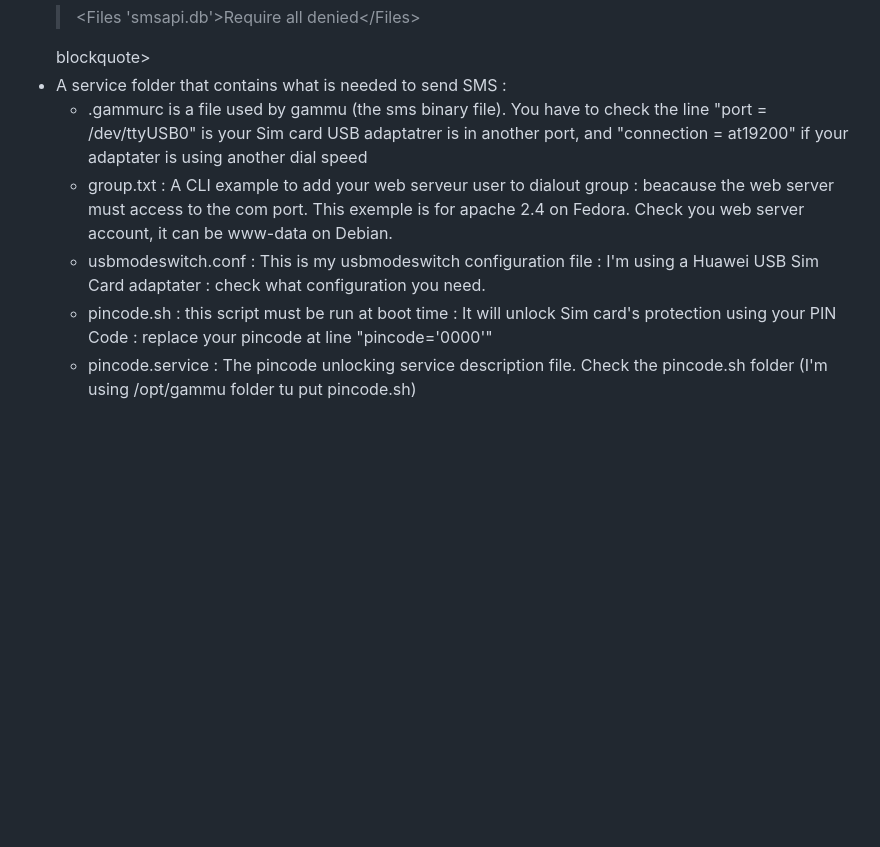
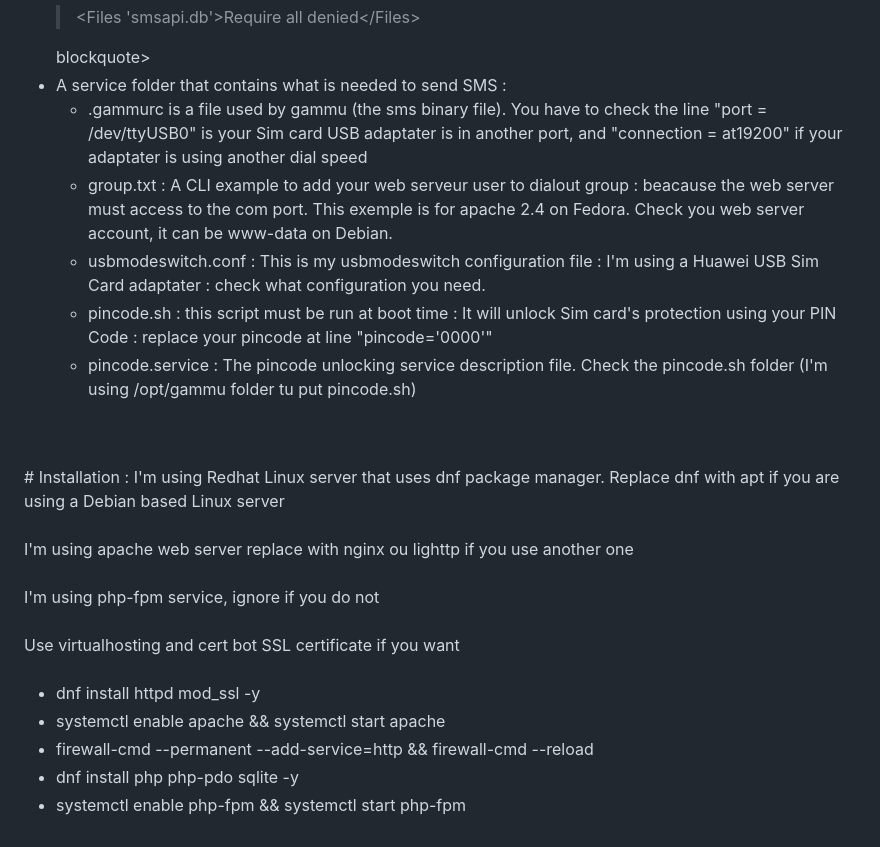
Before and after one commit to cdr60/smsapi, a Markdown page: README.md, the part around the change. Drawn GitHub-style; blank space fills up the shorter version.

```diff
--- a/README.md
+++ b/README.md
@@ -46,7 +46,7 @@ simple web api to delegate sending sms on a <b>linux server</b> that owns a sim
   <blockquote>&lt;Files 'smsapi.db'&gt;Require all denied&lt;/Files&gt;</blockquote>blockquote></li>
 <li>A service folder that contains what is needed to send SMS :
   <ul>
-    <li>.gammurc is a file used by gammu (the sms binary file). You have to check the line "port = /dev/ttyUSB0" is your Sim card USB adaptatrer is in another port, and "connection = at19200" if your adaptater is using another dial speed </li>
+    <li>.gammurc is a file used by gammu (the sms binary file). You have to check the line "port = /dev/ttyUSB0" is your Sim card USB adaptater is in another port, and "connection = at19200" if your adaptater is using another dial speed </li>
     <li>group.txt : A CLI example to add your web serveur user to dialout group : beacause the web server must access to the com port. This exemple is for apache 2.4 on Fedora. Check you web server account, it can be www-data on Debian.</li>
     <li>usbmodeswitch.conf : This is my usbmodeswitch configuration file : I'm using a Huawei USB Sim Card adaptater : check what configuration you need.</li>
     <li>pincode.sh : this script must be run at boot time : It will unlock Sim card's protection using your PIN Code : replace your pincode at line "pincode='0000'"</li>
@@ -54,3 +54,16 @@ simple web api to delegate sending sms on a <b>linux server</b> that owns a sim
   </ul>
 </li>
 </ul>
+<br><br>
+# Installation :
+I'm using Redhat Linux server that uses dnf package manager. Replace dnf with apt if you are using a Debian based Linux server<br><br>
+I'm using apache web server replace with nginx ou lighttp if you use another one<br><br>
+I'm using php-fpm service, ignore if you do not<br><br>
+Use virtualhosting and cert bot SSL certificate if you want<br><br>
+<ul>
+  <li>dnf install httpd mod_ssl -y</li>
+  <li>systemctl enable apache && systemctl start apache</li>
+  <li>firewall-cmd --permanent --add-service=http && firewall-cmd --reload</li>
+  <li>dnf install php php-pdo sqlite -y</li>
+  <li>systemctl enable php-fpm && systemctl start php-fpm</li>
+</ul>
```
